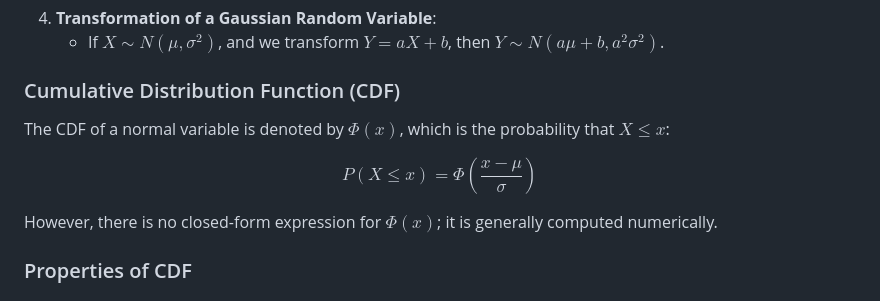
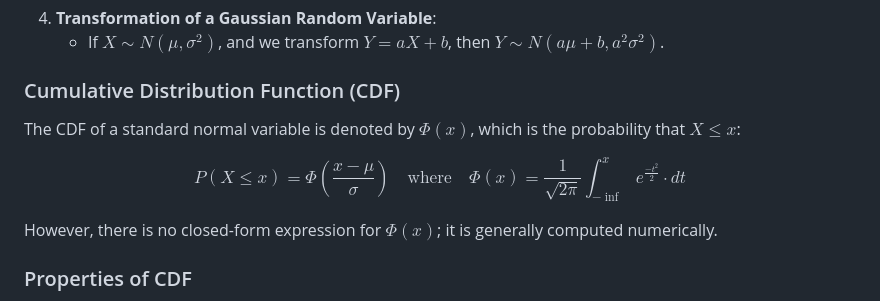
Before and after one commit to virtual-labs/exp-gaussian-random-vectors-iiith, a Markdown page: experiment/theory.md, the part around the change. Drawn GitHub-style.

```diff
--- a/experiment/theory.md
+++ b/experiment/theory.md
@@ -33,11 +33,11 @@ $$
    - If $X \sim N(\mu, \sigma^2)$, and we transform $Y = aX + b$, then $Y \sim N(a\mu + b, a^2\sigma^2)$.
 
 ### Cumulative Distribution Function (CDF)
-The CDF of a normal variable is denoted by $\Phi(x)$, which is the probability that $X \leq x$:
+The CDF of a standard normal variable is denoted by $\Phi(x)$, which is the probability that $X \leq x$:
 
 $$
 \begin{equation}
-P(X \leq x) = \Phi\left( \frac{x - \mu}{\sigma} \right)
+P(X \leq x) = \Phi\left( \frac{x - \mu}{\sigma} \right) \quad \text{where} \quad \Phi(x) = \frac{1}{\sqrt{2 \pi}}\int_{-\inf}^{x} e^{\frac{-t^2}{2}}\cdot dt
 \end{equation}
 $$
 
```
